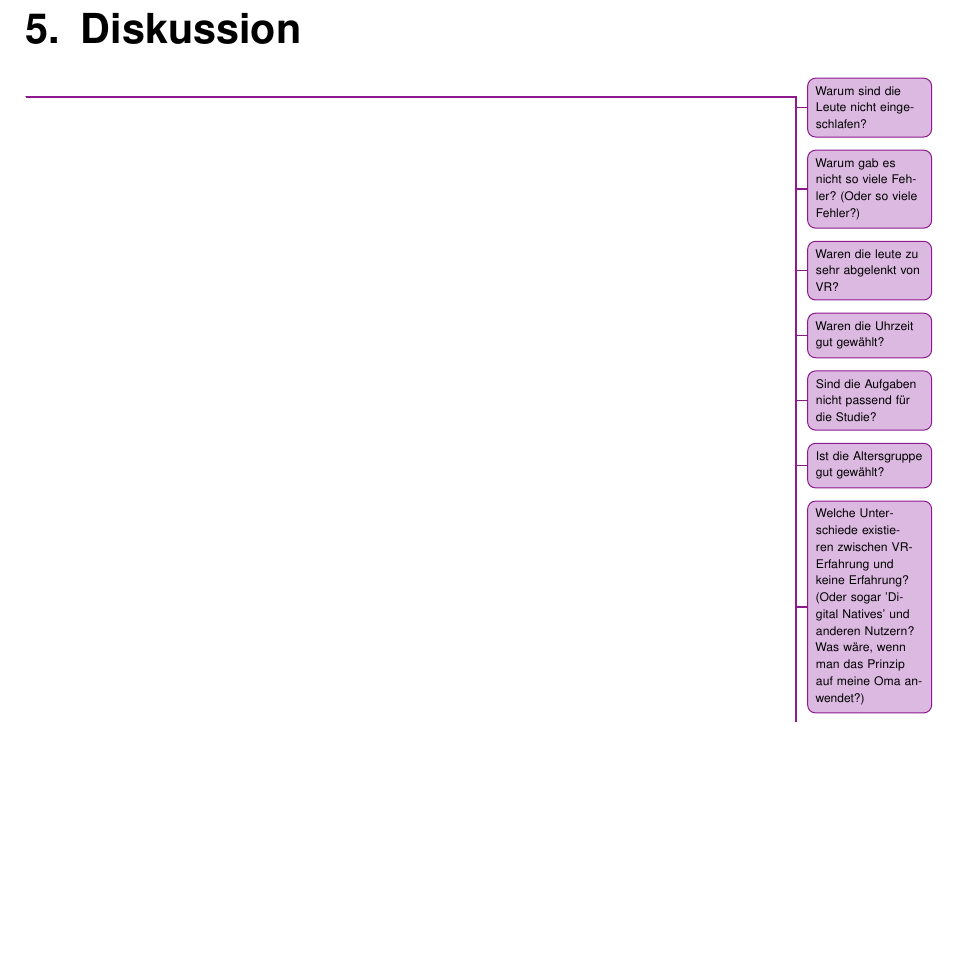
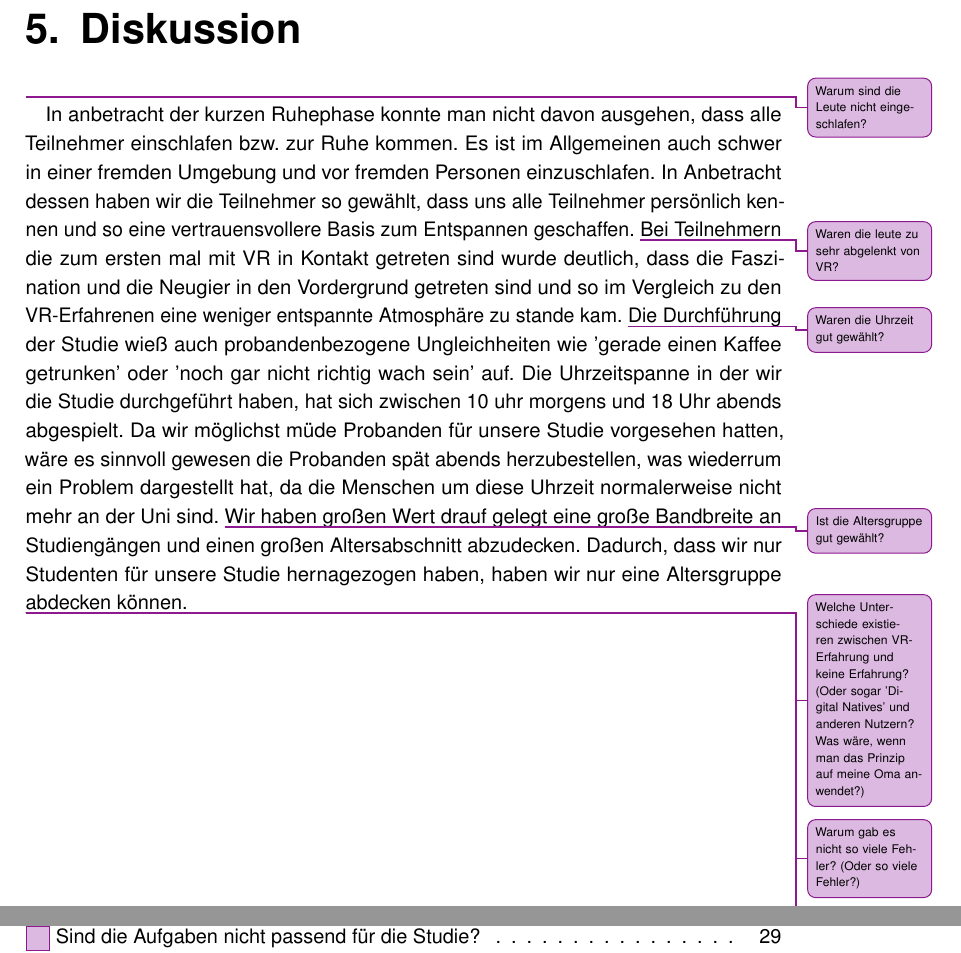
Before and after one commit to tlahmann/mci-af, a LaTeX thesis (MCI-Resync-Documentation.tex, which reads chapters/60Discussion.tex): part of page 35 of 47 before the commit and two parts of pages 35 and 38 of 47 after it, the two joined at a grey line, cut so that both start at the same text, the shorter picture padded with empty space. Compiled offline with pdfLaTeX.

Commit message:
Diskussion angefangen

```diff
--- a/chapters/60Discussion.tex
+++ b/chapters/60Discussion.tex
@@ -1,20 +1,28 @@
 \chapter{Diskussion}
 
 \todoAll{Warum sind die Leute nicht eingeschlafen?}
+In anbetracht der kurzen Ruhephase konnte man nicht davon ausgehen, dass alle Teilnehmer einschlafen bzw. zur Ruhe kommen. Es ist im Allgemeinen auch schwer in einer fremden Umgebung und vor fremden Personen einzuschlafen. In Anbetracht dessen haben wir die Teilnehmer so gewählt, dass uns alle Teilnehmer persönlich kennen und so eine vertrauensvollere Basis zum Entspannen geschaffen.
+\todoAll{Waren die leute zu sehr abgelenkt von VR?}
+Bei Teilnehmern die zum ersten mal mit VR in Kontakt getreten sind wurde deutlich, dass die Faszination und die Neugier in den Vordergrund getreten sind und so im Vergleich zu den VR-Erfahrenen eine weniger entspannte Atmosphäre zu stande kam.
+\todoAll{Waren die Uhrzeit gut gewählt?}
+Die Durchführung der Studie wieß auch probandenbezogene Ungleichheiten wie 'gerade einen Kaffee getrunken' oder 'noch gar nicht richtig wach sein' auf. Die Uhrzeitspanne in der wir die Studie durchgeführt haben, hat sich zwischen 10 uhr morgens und 18 Uhr abends abgespielt. Da wir möglichst müde Probanden für unsere Studie vorgesehen hatten, wäre es sinnvoll gewesen die Probanden spät abends herzubestellen, was wiederrum ein Problem dargestellt hat, da die Menschen um diese Uhrzeit normalerweise nicht mehr an der Uni sind.
+\todoAll{Ist die Altersgruppe gut gewählt?}
+Wir haben großen Wert drauf gelegt eine große Bandbreite an Studiengängen und einen großen Altersabschnitt abzudecken. Dadurch, dass wir nur Studenten für unsere Studie hernagezogen haben, haben wir nur eine Altersgruppe abdecken können.
+\todoAll{Welche Unterschiede existieren zwischen VR-Erfahrung und keine Erfahrung? (Oder sogar 'Digital Natives' und anderen Nutzern? Was wäre, wenn man das Prinzip auf meine Oma anwendet?)}
+
+%Aufgaben etc
 \todoAll{Warum gab es nicht so viele Fehler? (Oder so viele Fehler?)}
-\todoAll{Waren die leute zu sehr abgelenkt von VR?}
-\todoAll{Waren die Uhrzeit gut gewählt?}
 \todoAll{Sind die Aufgaben nicht passend für die Studie?}
-\todoAll{Ist die Altersgruppe gut gewählt?}
-\todoAll{Welche Unterschiede existieren zwischen VR-Erfahrung und keine Erfahrung? (Oder sogar 'Digital Natives' und anderen Nutzern? Was wäre, wenn man das Prinzip auf meine Oma anwendet?)}
 \todoAll{Hätte die Ruhephase länger sein sollen?}
 \todoAll{Hätte man mit der Aufweckdauer spielen kkönnen (länger/kürzer Licht)}
 \todoAll{Welche Töne sind effektiver als andere?}
 \todoAll{Ist eine Kombination der Parameter sinnvoll?}
+\todoAll{Wie viele Aufgaben hätten es sein können?}
+\todoAll{Warum haben wir nicht die Aufgaben alle gleichzeitig gestartet? Also quasi in einem Halbkreis alle nebeneinander}
+%Implementierung etc
+\todoAll{Was sind die Probleme bei der Implementierung?}
+%Fragebogen, Zukunfsaussicht etc
 \todoAll{Was sind die SAM ergebnisse?}
-\todoAll{Wie viele Aufgaben hätten es sein können?}
 \todoAll{Welche verbesserungen könnten gemacht werden?}
 \todoAll{Ist VR die richtige Herangehensweise?}
-\todoAll{Was sind die Probleme bei der Implementierung?}
 \todoAll{Wann Sollte ein Mensch beim Autofahren geweckt werden?}
-\todoAll{Warum haben wir nicht die Aufgaben alle gleichzeitig gestartet? Also quasi in einem Halbkreis alle nebeneinander}
```
